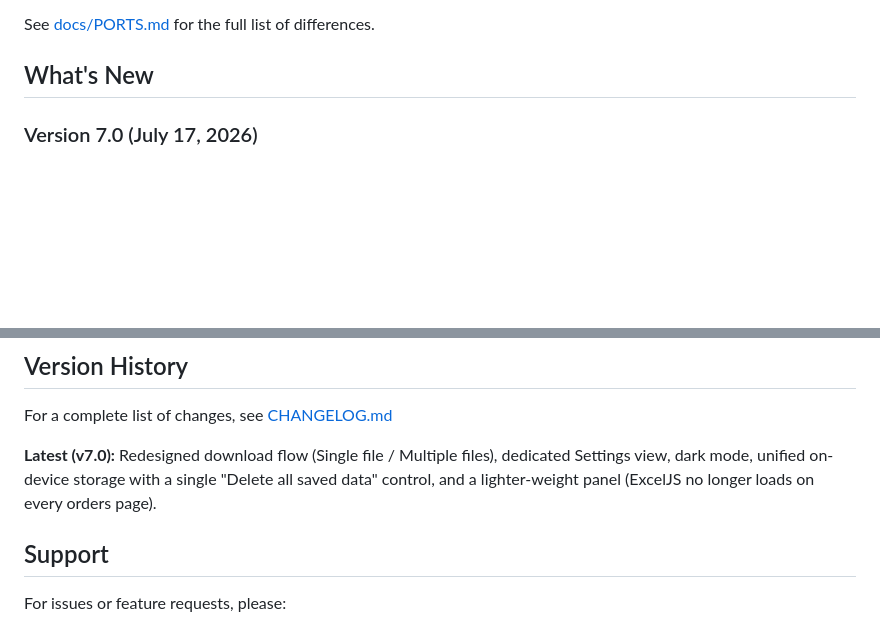
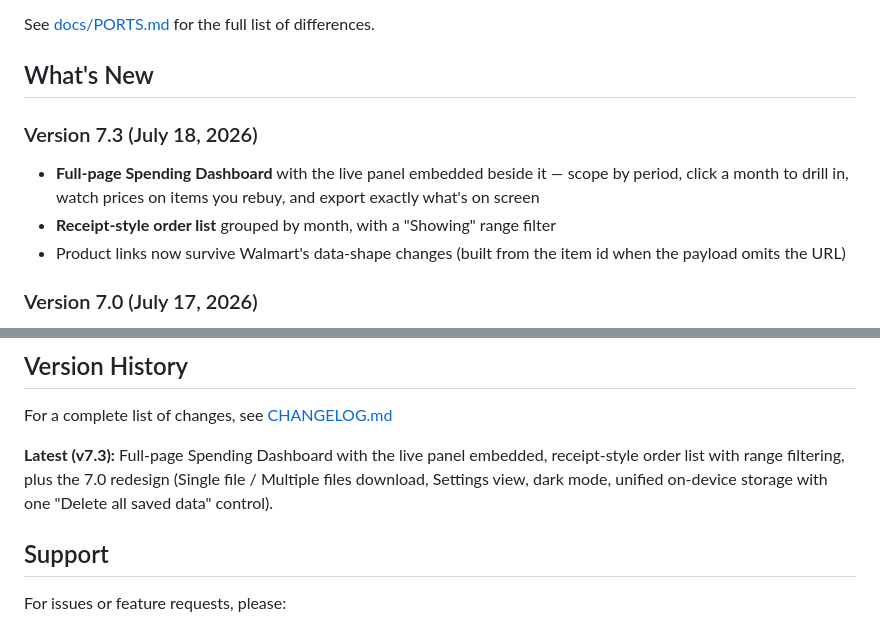
Before and after one commit to hppanpaliya/Walmart-Invoice-Exporter, a Markdown page: README.md, 2 parts joined by grey strips. Rendered like a GitHub page; blank space fills up the shorter version.

Commit message:
docs: changelog, README, and store copy caught up to 7.3

```diff
--- a/README.md
+++ b/README.md
@@ -141,6 +141,11 @@ Notes:
 See [docs/PORTS.md](./docs/PORTS.md) for the full list of differences.
 
 ## What's New
+
+### Version 7.3 (July 18, 2026)
+- **Full-page Spending Dashboard** with the live panel embedded beside it — scope by period, click a month to drill in, watch prices on items you rebuy, and export exactly what's on screen
+- **Receipt-style order list** grouped by month, with a "Showing" range filter
+- Product links now survive Walmart's data-shape changes (built from the item id when the payload omits the URL)
 
 ### Version 7.0 (July 17, 2026)
 - **Redesigned download** — two buttons, **Single file** (one file with every selected order) and **Multiple files** (one file per order), replace the old Download + Quick Export. Already-downloaded orders re-export instantly.
@@ -357,7 +362,7 @@ The extension is built with a modular design for maintainability:
 
 For a complete list of changes, see [CHANGELOG.md](./CHANGELOG.md)
 
-**Latest (v7.0):** Redesigned download flow (Single file / Multiple files), dedicated Settings view, dark mode, unified on-device storage with a single "Delete all saved data" control, and a lighter-weight panel (ExcelJS no longer loads on every orders page).
+**Latest (v7.3):** Full-page Spending Dashboard with the live panel embedded, receipt-style order list with range filtering, plus the 7.0 redesign (Single file / Multiple files download, Settings view, dark mode, unified on-device storage with one "Delete all saved data" control).
 
 ## Support
 
```
Also changed, not shown: CHANGELOG.md (+10 -0 lines), store-assets/description.md (+1 -1 lines).
